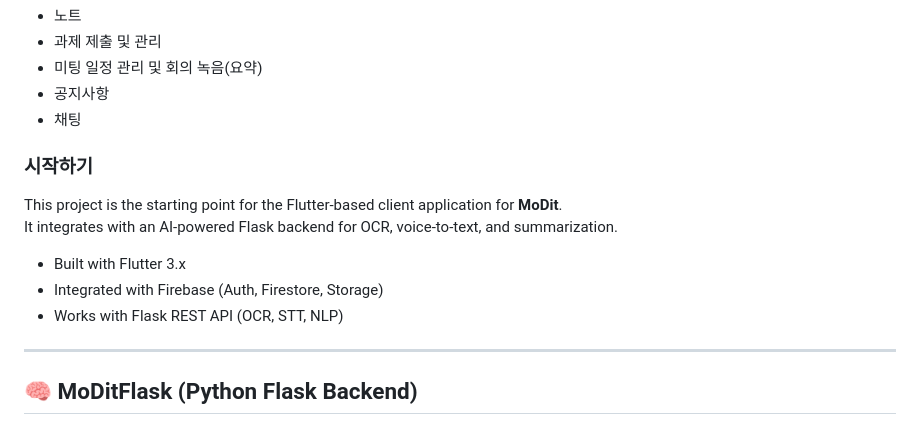
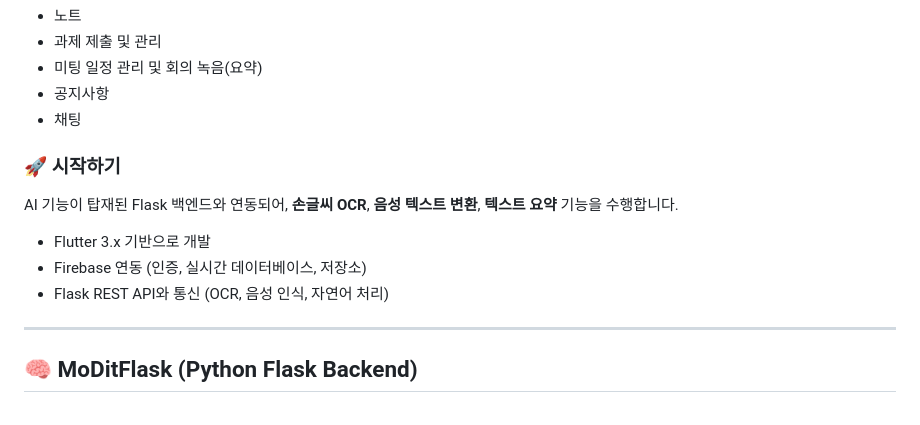
Before and after one commit to zihoo318/MoDit, a Markdown page: README.md, the part around the change printed below. GitHub-like rendering.

```diff
--- a/README.md
+++ b/README.md
@@ -46,13 +45,12 @@ Flutter 기반 태블릿 전용 앱으로, 사용자 인터페이스와 Firebase
 - 공지사항
 - 채팅
 
-### 시작하기
-This project is the starting point for the Flutter-based client application for **MoDit**.
-It integrates with an AI-powered Flask backend for OCR, voice-to-text, and summarization.
+### 🚀 시작하기
+AI 기능이 탑재된 Flask 백엔드와 연동되어, **손글씨 OCR**, **음성 텍스트 변환**, **텍스트 요약** 기능을 수행합니다.
 
-- Built with Flutter 3.x
-- Integrated with Firebase (Auth, Firestore, Storage)
-- Works with Flask REST API (OCR, STT, NLP)
+- Flutter 3.x 기반으로 개발
+- Firebase 연동 (인증, 실시간 데이터베이스, 저장소)
+- Flask REST API와 통신 (OCR, 음성 인식, 자연어 처리)
 
 ---
 
```
Also changed, not shown: other parts of README.md (+1 -2 lines).
